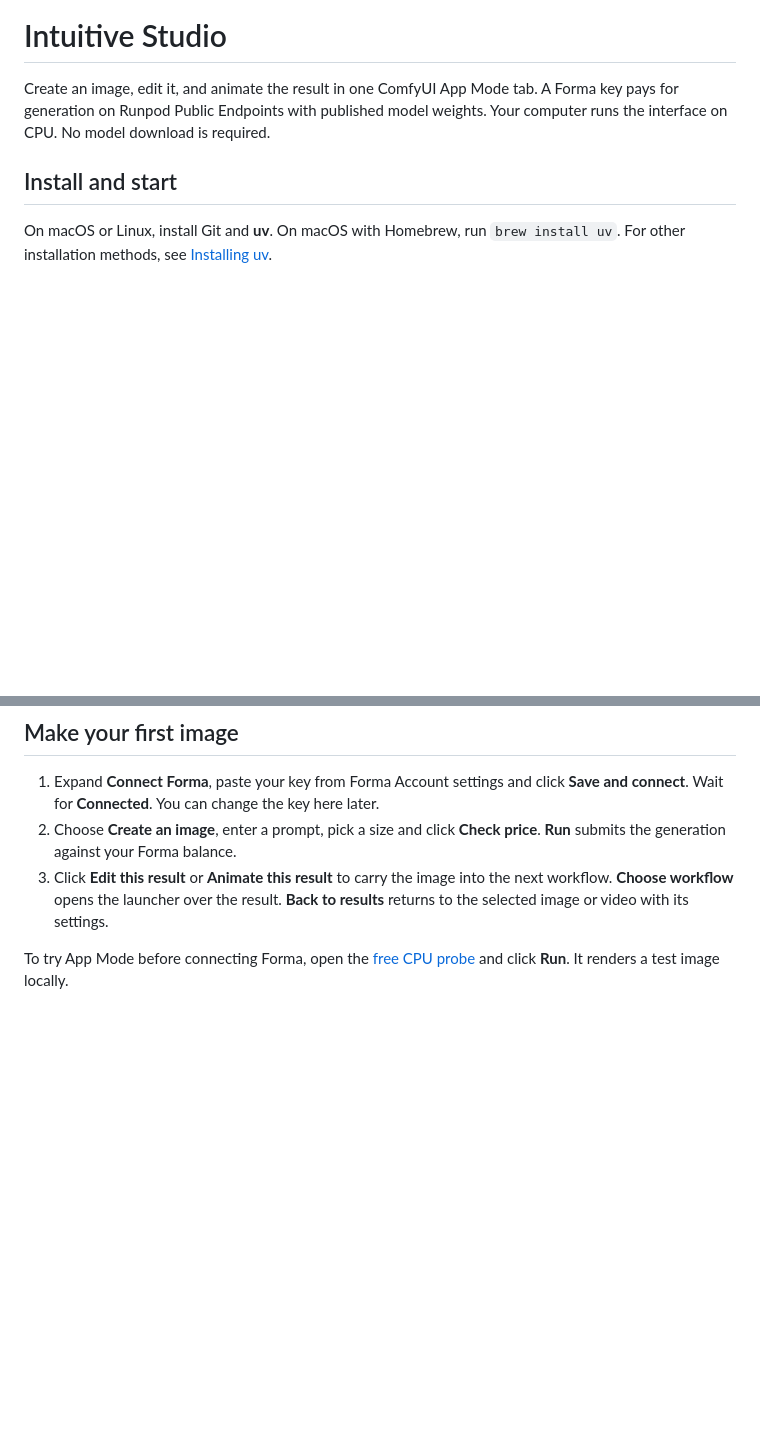
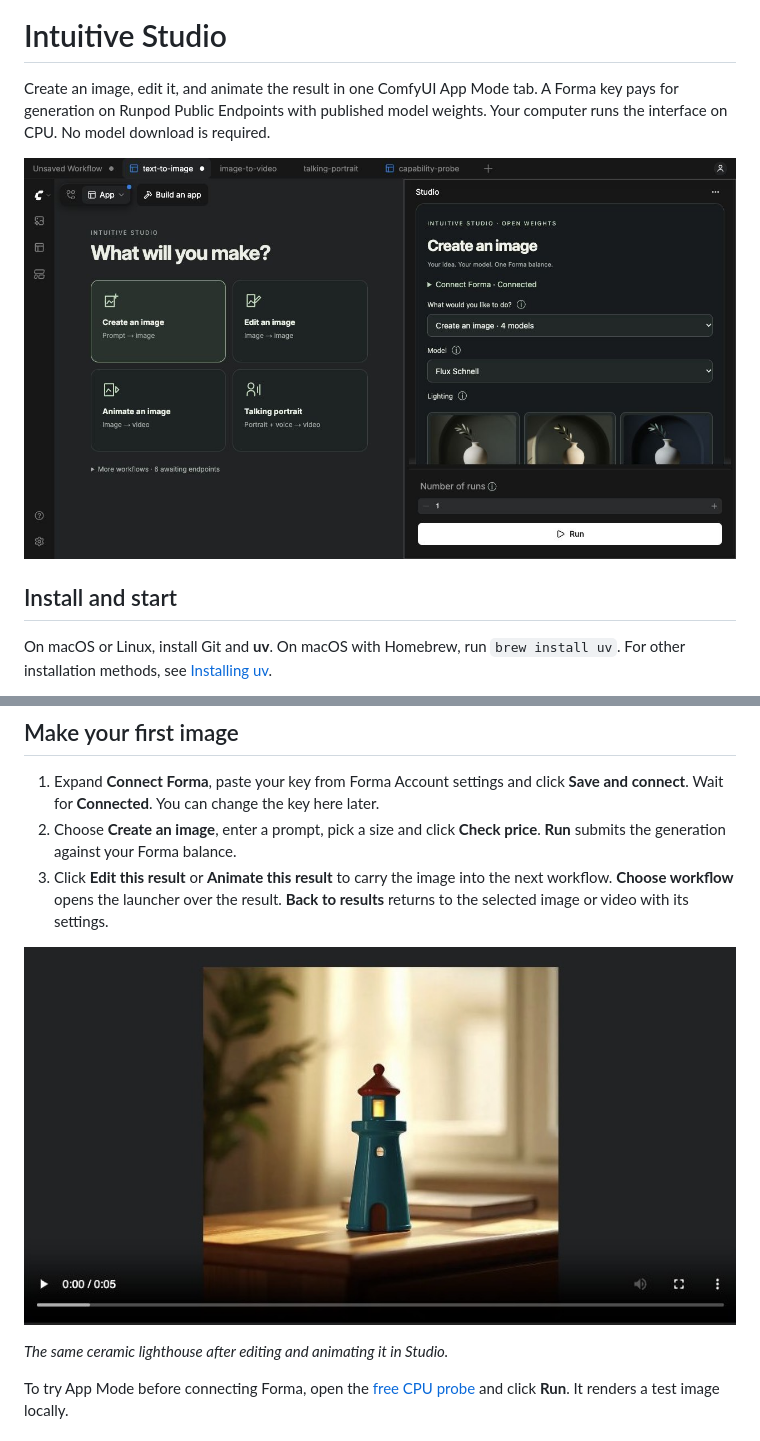
Before and after one commit to vavo/comfy-intuitive-studio, a Markdown page: README.md, 2 parts joined by grey strips. Drawn GitHub-style; pictures changed too: docs/screenshots/lighthouse-video.jpg (added), docs/screenshots/workflow-chooser.png (added); blank space fills up the shorter version.

Commit message:
Show the Studio workflow chooser and an animated result in the README

```diff
--- a/README.md
+++ b/README.md
@@ -3,6 +3,8 @@
 Create an image, edit it, and animate the result in one ComfyUI App Mode tab.
 A Forma key pays for generation on Runpod Public Endpoints with published model
 weights. Your computer runs the interface on CPU. No model download is required.
+
+![ComfyUI App Mode showing the four Studio workflows beside the Create form and its lighting presets](docs/screenshots/workflow-chooser.png)
 
 ## Install and start
 
@@ -37,6 +39,10 @@ If port 8190 is busy, run `STUDIO_PORT=8191 ./start.sh` and use the URL it print
 3. Click **Edit this result** or **Animate this result** to carry the image into
    the next workflow. **Choose workflow** opens the launcher over the result.
    **Back to results** returns to the selected image or video with its settings.
+
+![Studio’s video player showing a ceramic lighthouse on a sunlit desk at the start of a five-second clip](docs/screenshots/lighthouse-video.jpg)
+
+*The same ceramic lighthouse after editing and animating it in Studio.*
 
 To try App Mode before connecting Forma, open the
 [free CPU probe](http://127.0.0.1:8190/?template=capability-probe.app&source=comfy-intuitive-studio&mode=linear)
```
